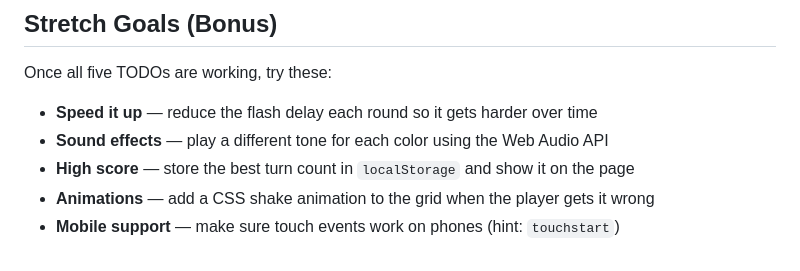
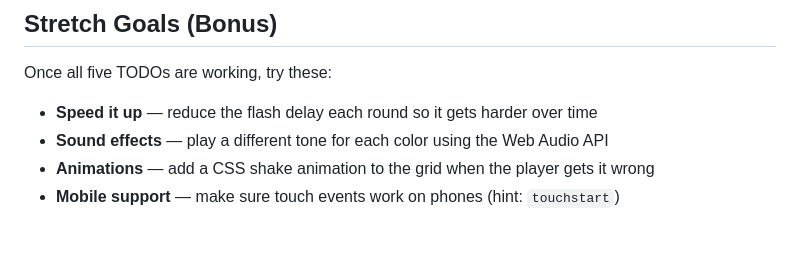
Before and after one commit to desmend-cs-tf/js-study-hall, a Markdown page: README.md, the part around the change. GitHub-like rendering.

```diff
--- a/README.md
+++ b/README.md
@@ -169,6 +169,5 @@ Once all five TODOs are working, try these:
 
 - **Speed it up** — reduce the flash delay each round so it gets harder over time
 - **Sound effects** — play a different tone for each color using the Web Audio API
-- **High score** — store the best turn count in `localStorage` and show it on the page
 - **Animations** — add a CSS shake animation to the grid when the player gets it wrong
 - **Mobile support** — make sure touch events work on phones (hint: `touchstart`)
```
